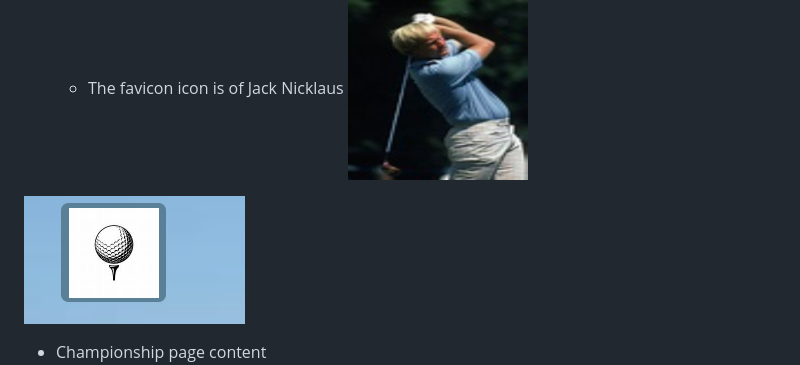
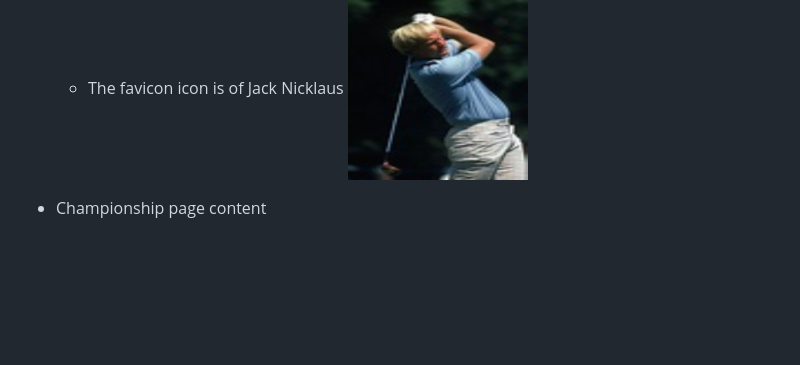
Before and after one commit to Richard-L4/the-majors, a Markdown page: readme.md, the part around the change. Drawn GitHub-style; blank space fills up the shorter version.

Commit message:
content edit

```diff
--- a/readme.md
+++ b/readme.md
@@ -48,7 +48,6 @@ Here is a list of all the content in the project with detailed descriptions as t
    - The favicon icon is of Jack Nicklaus
    ![Jack Nicklaus](/assets/images/apple-touch-icon.png)
 
- ![logo](/assets/images/Screenshot%202024-11-18%20113610.png)
 - Championship page content
     -  Four clear, nicely centered images giving the user an instant impression of the four major championships with a short dialogue under each stating when they are held and in the case of The Masters, where (as it is always the same venue).
 
```
